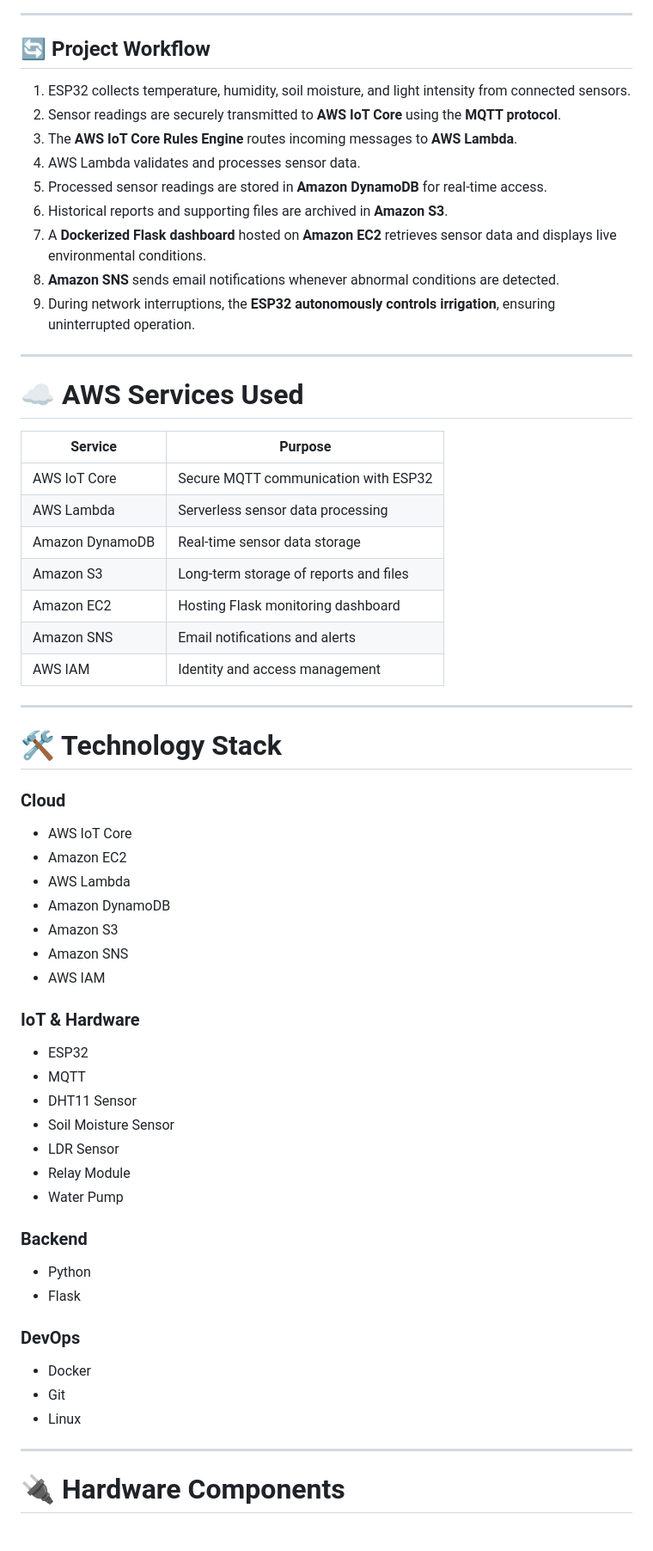
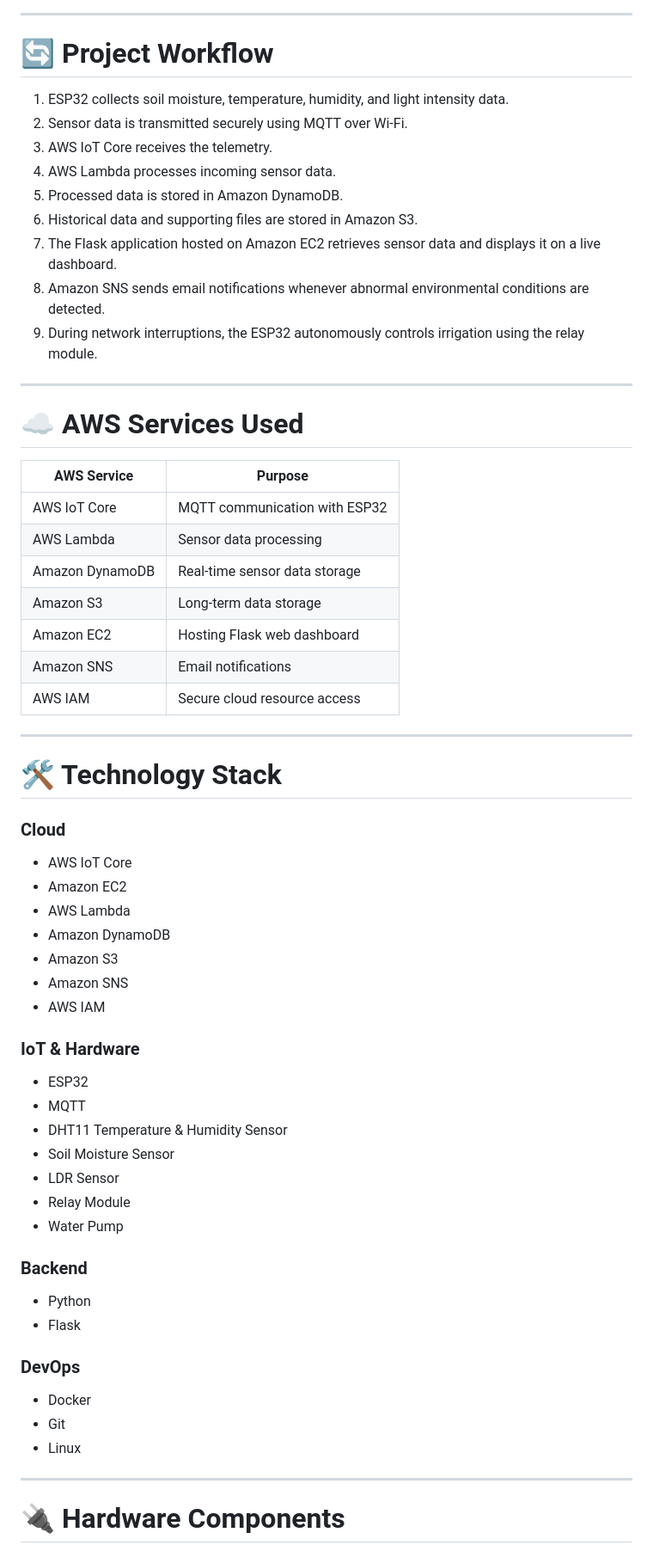
Before and after one commit to vishal25082005/agriculture, a Markdown page: README.md, the part around one of its changes. Shown at 86% size. GitHub-like rendering.

```diff
--- a/README.md
+++ b/README.md
@@ -39,62 +41,66 @@ To ensure uninterrupted operation, the ESP32 performs local irrigation control b
 
 ---
 
-## 🔄 Project Workflow
+# 🔄 Project Workflow
 
-1. ESP32 collects temperature, humidity, soil moisture, and light intensity from connected sensors.
-2. Sensor readings are securely transmitted to **AWS IoT Core** using the **MQTT protocol**.
-3. The **AWS IoT Core Rules Engine** routes incoming messages to **AWS Lambda**.
-4. AWS Lambda validates and processes sensor data.
-5. Processed sensor readings are stored in **Amazon DynamoDB** for real-time access.
-6. Historical reports and supporting files are archived in **Amazon S3**.
-7. A **Dockerized Flask dashboard** hosted on **Amazon EC2** retrieves sensor data and displays live environmental conditions.
-8. **Amazon SNS** sends email notifications whenever abnormal conditions are detected.
-9. During network interruptions, the **ESP32 autonomously controls irrigation**, ensuring uninterrupted operation.
+1. ESP32 collects soil moisture, temperature, humidity, and light intensity data.
+2. Sensor data is transmitted securely using MQTT over Wi-Fi.
+3. AWS IoT Core receives the telemetry.
+4. AWS Lambda processes incoming sensor data.
+5. Processed data is stored in Amazon DynamoDB.
+6. Historical data and supporting files are stored in Amazon S3.
+7. The Flask application hosted on Amazon EC2 retrieves sensor data and displays it on a live dashboard.
+8. Amazon SNS sends email notifications whenever abnormal environmental conditions are detected.
+9. During network interruptions, the ESP32 autonomously controls irrigation using the relay module.
 
 ---
 
 # ☁️ AWS Services Used
 
-| Service | Purpose |
-|----------|---------|
-| AWS IoT Core | Secure MQTT communication with ESP32 |
-| AWS Lambda | Serverless sensor data processing |
+| AWS Service     | Purpose                       |
+| --------------- | ----------------------------- |
+| AWS IoT Core    | MQTT communication with ESP32 |
+| AWS Lambda      | Sensor data processing        |
 | Amazon DynamoDB | Real-time sensor data storage |
-| Amazon S3 | Long-term storage of reports and files |
-| Amazon EC2 | Hosting Flask monitoring dashboard |
-| Amazon SNS | Email notifications and alerts |
-| AWS IAM | Identity and access management |
+| Amazon S3       | Long-term data storage        |
+| Amazon EC2      | Hosting Flask web dashboard   |
+| Amazon SNS      | Email notifications           |
+| AWS IAM         | Secure cloud resource access  |
 
 ---
 
 # 🛠️ Technology Stack
 
 ### Cloud
-- AWS IoT Core
-- Amazon EC2
-- AWS Lambda
-- Amazon DynamoDB
-- Amazon S3
-- Amazon SNS
-- AWS IAM
+
+* AWS IoT Core
+* Amazon EC2
+* AWS Lambda
+* Amazon DynamoDB
+* Amazon S3
+* Amazon SNS
+* AWS IAM
 
 ### IoT & Hardware
-- ESP32
-- MQTT
-- DHT11 Sensor
-- Soil Moisture Sensor
-- LDR Sensor
-- Relay Module
-- Water Pump
+
+* ESP32
+* MQTT
+* DHT11 Temperature & Humidity Sensor
+* Soil Moisture Sensor
+* LDR Sensor
+* Relay Module
+* Water Pump
 
 ### Backend
-- Python
-- Flask
+
+* Python
+* Flask
 
 ### DevOps
-- Docker
-- Git
-- Linux
+
+* Docker
+* Git
+* Linux
 
 ---
 
```
Also changed, not shown: other parts of README.md (+112 -101 lines).
